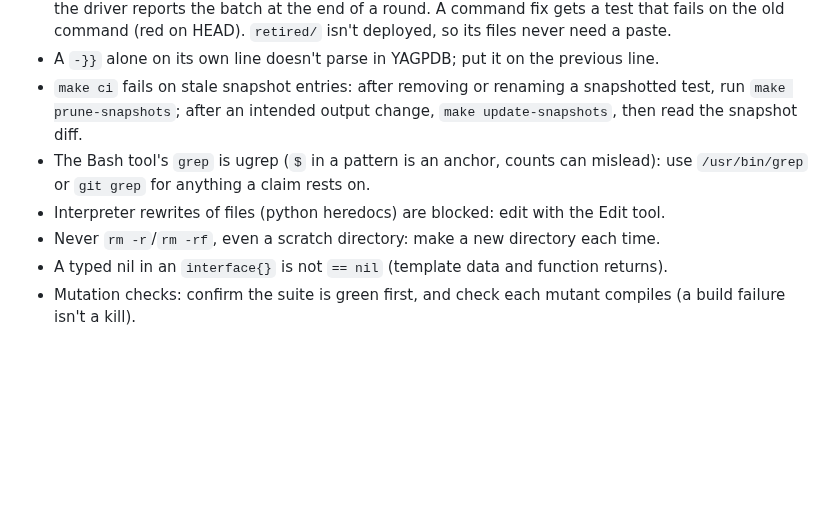
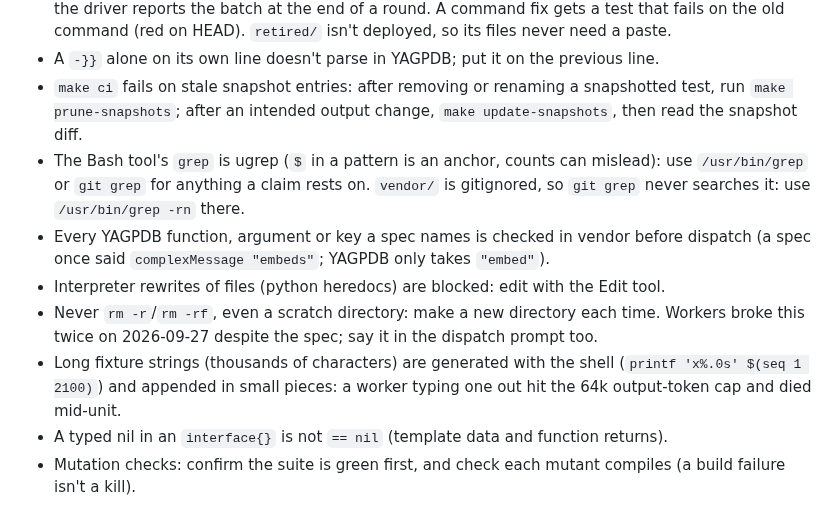
Before and after one commit to lbds137/yagpdb-custom-commands, a Markdown page: .claude/skills/yagpdb-delegation.md, the part around the change. Drawn GitHub-style; blank space fills up the shorter version.

Commit message:
docs(delegation): vendor isn't in git grep; check spec keys in vendor; shell-made fixtures
Co-Authored-By: Claude Opus 5.5 <noreply@anthropic.com>

```diff
--- a/.claude/skills/yagpdb-delegation.md
+++ b/.claude/skills/yagpdb-delegation.md
@@ -41,9 +41,16 @@ read it at `/home/deck/Projects/yagpdb-custom-commands/vendor/yagpdb/`.
   run `make prune-snapshots`; after an intended output change, `make update-snapshots`,
   then read the snapshot diff.
 - The Bash tool's `grep` is ugrep (`$` in a pattern is an anchor, counts can mislead):
-  use `/usr/bin/grep` or `git grep` for anything a claim rests on.
+  use `/usr/bin/grep` or `git grep` for anything a claim rests on. `vendor/` is
+  gitignored, so `git grep` never searches it: use `/usr/bin/grep -rn` there.
+- Every YAGPDB function, argument or key a spec names is checked in vendor before
+  dispatch (a spec once said `complexMessage "embeds"`; YAGPDB only takes `"embed"`).
 - Interpreter rewrites of files (python heredocs) are blocked: edit with the Edit tool.
 - Never `rm -r`/`rm -rf`, even a scratch directory: make a new directory each time.
+  Workers broke this twice on 2026-09-27 despite the spec; say it in the dispatch prompt too.
+- Long fixture strings (thousands of characters) are generated with the shell
+  (`printf 'x%.0s' $(seq 1 2100)`) and appended in small pieces: a worker typing one out hit
+  the 64k output-token cap and died mid-unit.
 - A typed nil in an `interface{}` is not `== nil` (template data and function returns).
 - Mutation checks: confirm the suite is green first, and check each mutant compiles
   (a build failure isn't a kill).
```
